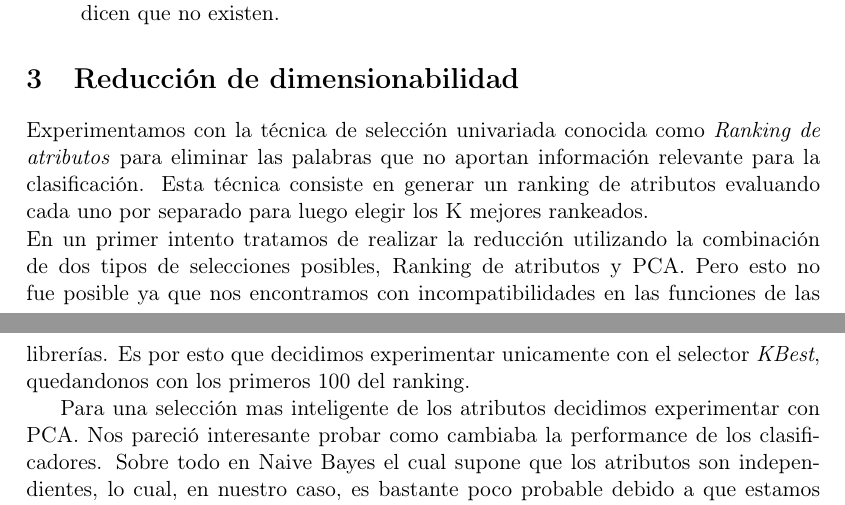
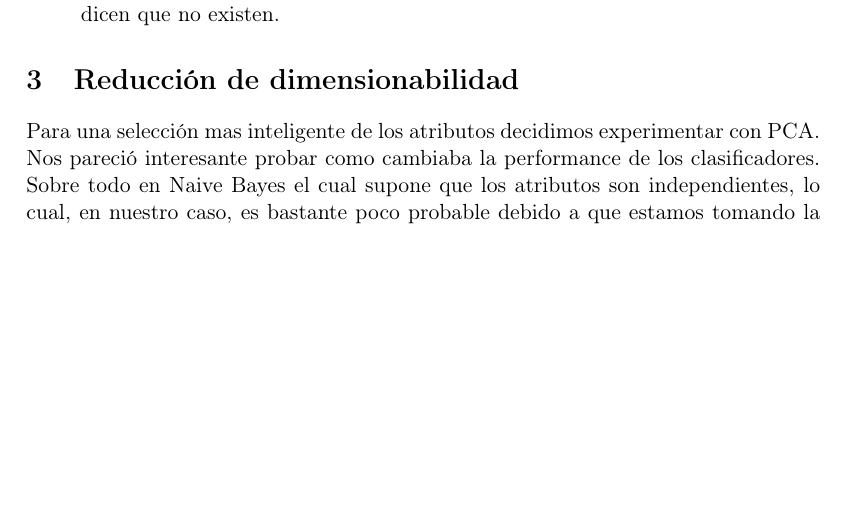
Before and after one commit to mcaravario/aa-tps, a LaTeX document (tp1/informe/informe.tex, which reads tp1/informe/reduccion.tex): two parts of pages 5 and 6 of 7 before the commit and part of page 5 of 7 after it, the two joined at a grey line, cut so that both start at the same text, the shorter picture padded with empty space. Compiled offline with pdfLaTeX.

Commit message:
modificacion de reduccion.tex

```diff
--- a/tp1/informe/reduccion.tex
+++ b/tp1/informe/reduccion.tex
@@ -1,9 +1,9 @@
 \section{Reducción de dimensionabilidad}
-Experimentamos con la técnica de selección univariada conocida como \textit{Ranking de atributos} para eliminar las palabras que no aportan información relevante
-para la clasificación. Esta técnica consiste en generar un ranking de atributos evaluando cada uno por separado para luego elegir los K mejores rankeados. \\
-En un primer intento tratamos de realizar la reducción utilizando la combinación de dos tipos de selecciones posibles, Ranking de atributos y PCA.
-Pero esto no fue posible ya que nos encontramos con incompatibilidades en las funciones de las librerías.
- Es por esto que decidimos experimentar unicamente con el selector \textit{KBest}, quedandonos con los primeros 100 del ranking.
+%Experimentamos con la técnica de selección univariada conocida como \textit{Ranking de atributos} para eliminar las palabras que no aportan información relevante
+%para la clasificación. Esta técnica consiste en generar un ranking de atributos evaluando cada uno por separado para luego elegir los K mejores rankeados. \\
+%En un primer intento tratamos de realizar la reducción utilizando la combinación de dos tipos de selecciones posibles, Ranking de atributos y PCA.
+%Pero esto no fue posible ya que nos encontramos con incompatibilidades en las funciones de las librerías.
+% Es por esto que decidimos experimentar unicamente con el selector \textit{KBest}, quedandonos con los primeros 100 del ranking.
 
 Para una selección mas inteligente de los atributos decidimos experimentar con PCA. Nos pareció interesante probar como cambiaba la performance de los clasificadores. Sobre todo en Naive Bayes el cual supone que los atributos son independientes, lo cual, en nuestro caso, es bastante poco probable debido a que estamos tomando la frecuencia de palabras. Sin embargo nos topamos con que la implementación de PCA no es compatible con la implementación de todos los modelos que utilizamos.
 
```
